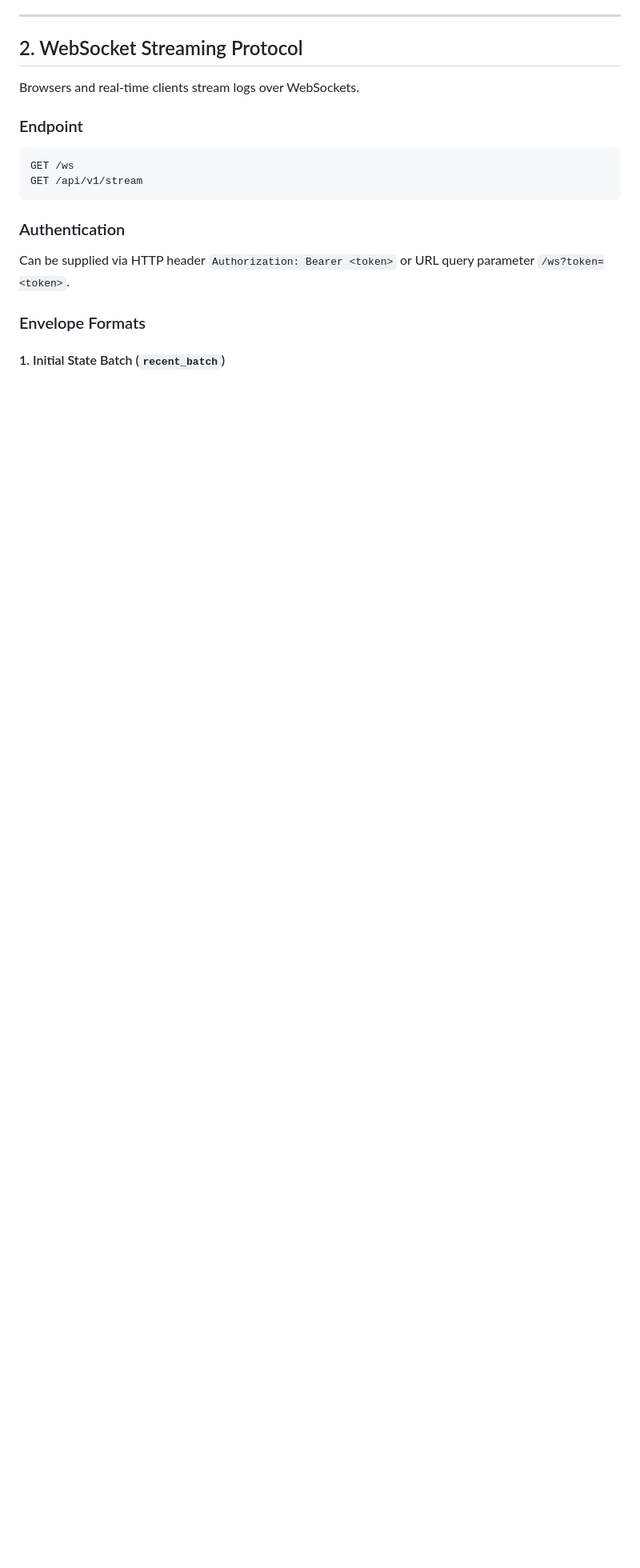
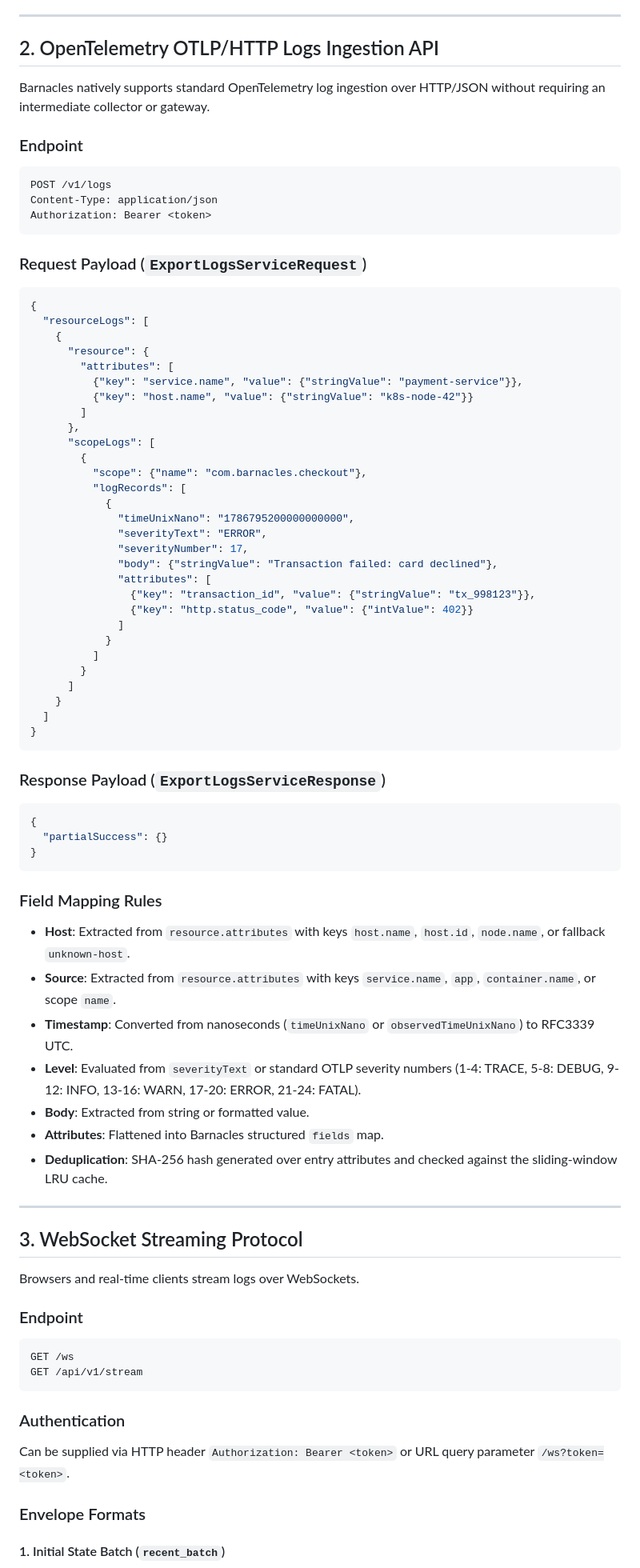
Before and after one commit to sarkarbikram90/barnacles, a Markdown page: docs/protocol.md, the part around one of its changes. Shown at 80% size. GitHub-like rendering; blank space fills up the shorter version.

````diff
--- a/docs/protocol.md
+++ b/docs/protocol.md
@@ -57,7 +57,69 @@ Authorization: Bearer <token>
 
 ---
 
-## 2. WebSocket Streaming Protocol
+## 2. OpenTelemetry OTLP/HTTP Logs Ingestion API
+
+Barnacles natively supports standard OpenTelemetry log ingestion over HTTP/JSON without requiring an intermediate collector or gateway.
+
+### Endpoint
+```http
+POST /v1/logs
+Content-Type: application/json
+Authorization: Bearer <token>
+```
+
+### Request Payload (`ExportLogsServiceRequest`)
+```json
+{
+  "resourceLogs": [
+    {
+      "resource": {
+        "attributes": [
+          {"key": "service.name", "value": {"stringValue": "payment-service"}},
+          {"key": "host.name", "value": {"stringValue": "k8s-node-42"}}
+        ]
+      },
+      "scopeLogs": [
+        {
+          "scope": {"name": "com.barnacles.checkout"},
+          "logRecords": [
+            {
+              "timeUnixNano": "1786795200000000000",
+              "severityText": "ERROR",
+              "severityNumber": 17,
+              "body": {"stringValue": "Transaction failed: card declined"},
+              "attributes": [
+                {"key": "transaction_id", "value": {"stringValue": "tx_998123"}},
+                {"key": "http.status_code", "value": {"intValue": 402}}
+              ]
+            }
+          ]
+        }
+      ]
+    }
+  ]
+}
+```
+
+### Response Payload (`ExportLogsServiceResponse`)
+```json
+{
+  "partialSuccess": {}
+}
+```
+
+### Field Mapping Rules
+- **Host**: Extracted from `resource.attributes` with keys `host.name`, `host.id`, `node.name`, or fallback `unknown-host`.
+- **Source**: Extracted from `resource.attributes` with keys `service.name`, `app`, `container.name`, or scope `name`.
+- **Timestamp**: Converted from nanoseconds (`timeUnixNano` or `observedTimeUnixNano`) to RFC3339 UTC.
+- **Level**: Evaluated from `severityText` or standard OTLP severity numbers (1-4: TRACE, 5-8: DEBUG, 9-12: INFO, 13-16: WARN, 17-20: ERROR, 21-24: FATAL).
+- **Body**: Extracted from string or formatted value.
+- **Attributes**: Flattened into Barnacles structured `fields` map.
+- **Deduplication**: SHA-256 hash generated over entry attributes and checked against the sliding-window LRU cache.
+
+---
+
+## 3. WebSocket Streaming Protocol
 
 Browsers and real-time clients stream logs over WebSockets.
 
````
Also changed, not shown: other parts of docs/protocol.md (+1 -1 lines), README.md (+12 -7 lines), docs/architecture.md (+10 -8 lines).
